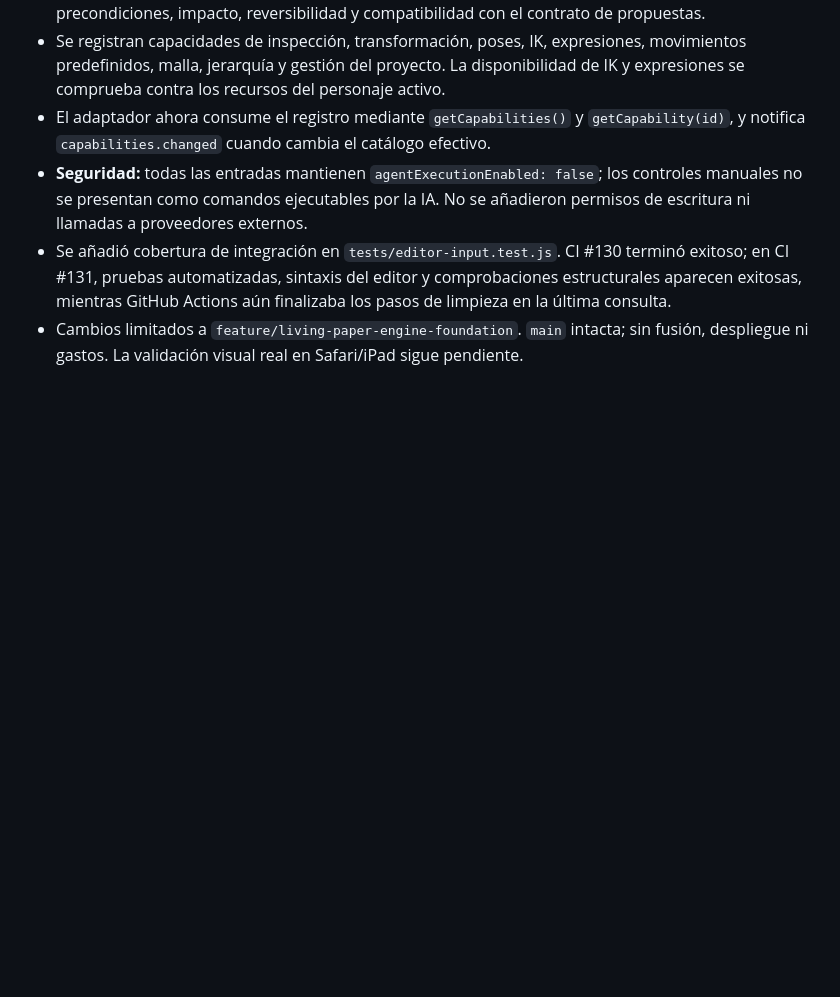
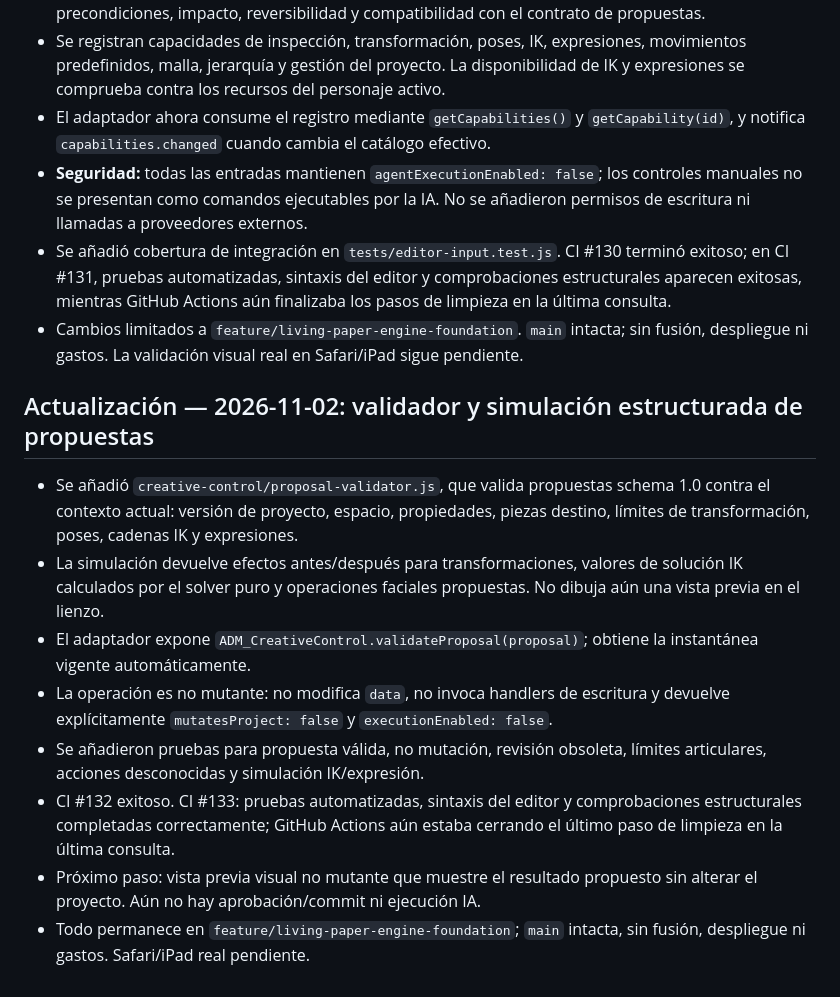
Before and after one commit to CA0SC0RP/art-Design-Music, a Markdown page: ESTADO_PROYECTO.md, the part around the change. Drawn GitHub-style; blank space fills up the shorter version.

Commit message:
Record non-mutating proposal validator milestone

```diff
--- a/ESTADO_PROYECTO.md
+++ b/ESTADO_PROYECTO.md
@@ -479,3 +479,14 @@ El registro anterior identifica la imagen maestra como PNG RGB de 8 bits, 3840
 - **Seguridad:** todas las entradas mantienen `agentExecutionEnabled: false`; los controles manuales no se presentan como comandos ejecutables por la IA. No se añadieron permisos de escritura ni llamadas a proveedores externos.
 - Se añadió cobertura de integración en `tests/editor-input.test.js`. CI #130 terminó exitoso; en CI #131, pruebas automatizadas, sintaxis del editor y comprobaciones estructurales aparecen exitosas, mientras GitHub Actions aún finalizaba los pasos de limpieza en la última consulta.
 - Cambios limitados a `feature/living-paper-engine-foundation`. `main` intacta; sin fusión, despliegue ni gastos. La validación visual real en Safari/iPad sigue pendiente.
+
+
+## Actualización — 2026-11-02: validador y simulación estructurada de propuestas
+- Se añadió `creative-control/proposal-validator.js`, que valida propuestas schema 1.0 contra el contexto actual: versión de proyecto, espacio, propiedades, piezas destino, límites de transformación, poses, cadenas IK y expresiones.
+- La simulación devuelve efectos antes/después para transformaciones, valores de solución IK calculados por el solver puro y operaciones faciales propuestas. No dibuja aún una vista previa en el lienzo.
+- El adaptador expone `ADM_CreativeControl.validateProposal(proposal)`; obtiene la instantánea vigente automáticamente.
+- La operación es no mutante: no modifica `data`, no invoca handlers de escritura y devuelve explícitamente `mutatesProject: false` y `executionEnabled: false`.
+- Se añadieron pruebas para propuesta válida, no mutación, revisión obsoleta, límites articulares, acciones desconocidas y simulación IK/expresión.
+- CI #132 exitoso. CI #133: pruebas automatizadas, sintaxis del editor y comprobaciones estructurales completadas correctamente; GitHub Actions aún estaba cerrando el último paso de limpieza en la última consulta.
+- Próximo paso: vista previa visual no mutante que muestre el resultado propuesto sin alterar el proyecto. Aún no hay aprobación/commit ni ejecución IA.
+- Todo permanece en `feature/living-paper-engine-foundation`; `main` intacta, sin fusión, despliegue ni gastos. Safari/iPad real pendiente.
```
